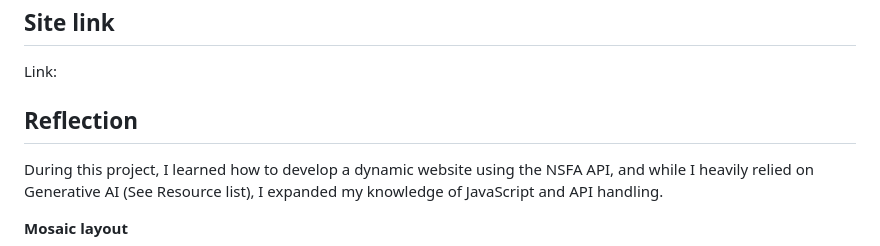
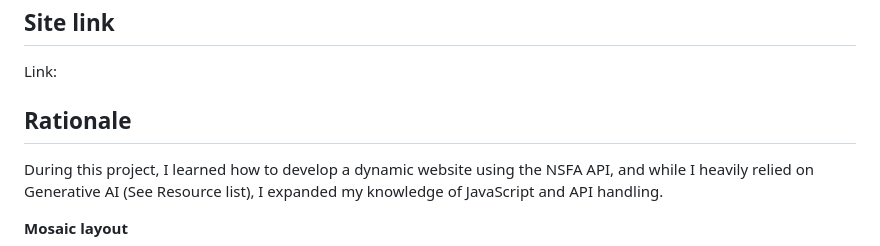
Before and after one commit to Sarah-m-Ahmad/A2-project, a Markdown page: readme.md, the part around the change. GitHub-like rendering.

```diff
--- a/readme.md
+++ b/readme.md
@@ -2,7 +2,7 @@
 
 Link:
 
-## Reflection
+## Rationale
 
 During this project, I learned how to develop a dynamic website using the NSFA API, and while I heavily relied on Generative AI (See Resource list), I expanded my knowledge of JavaScript and API handling.
 
```
